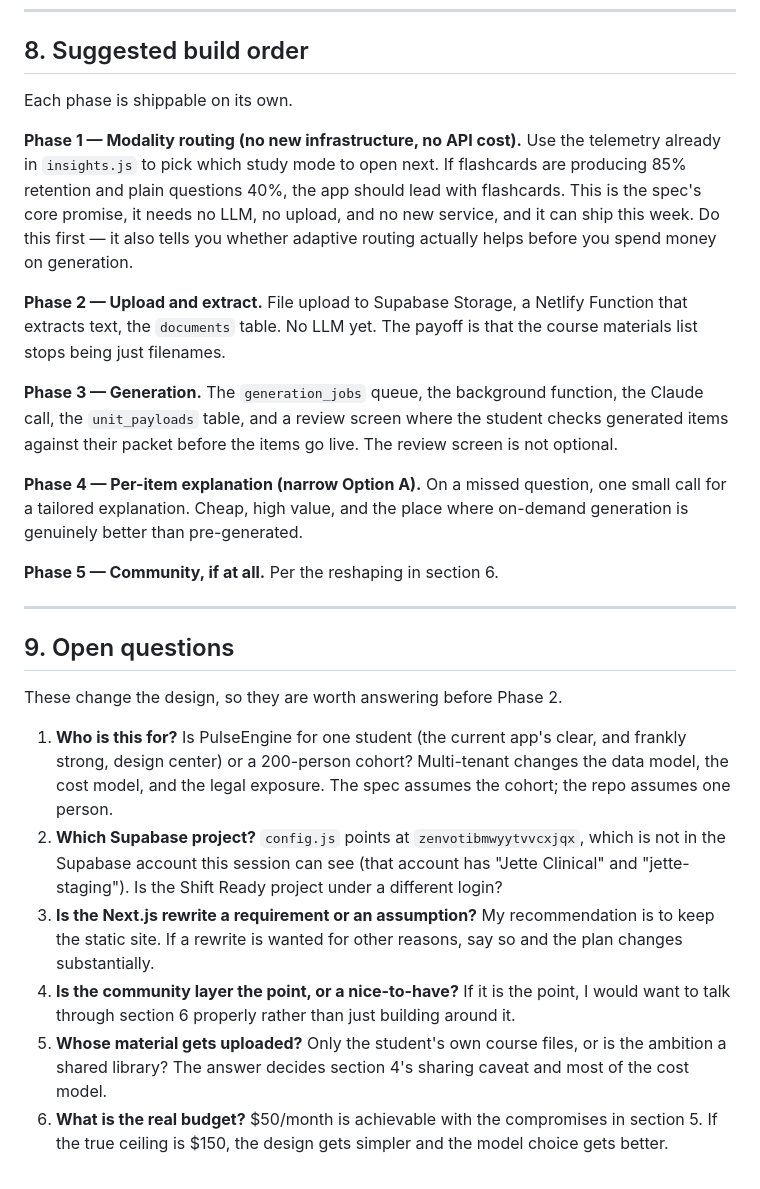
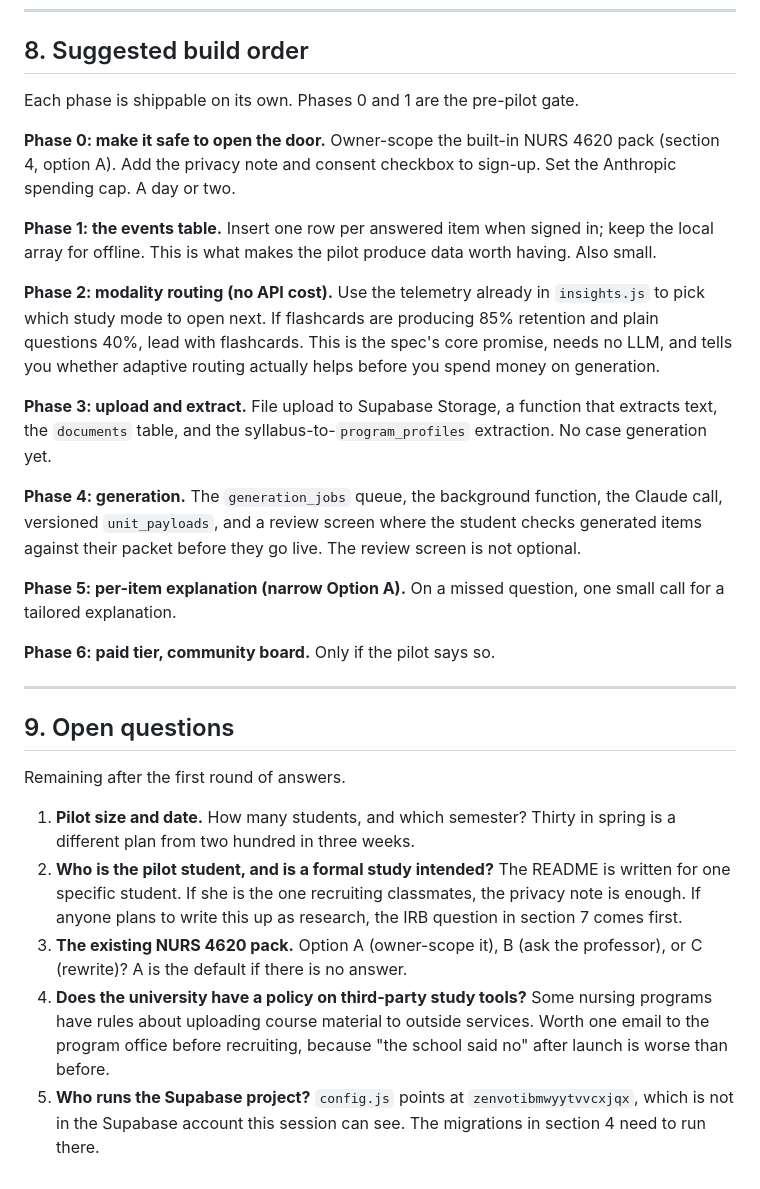
Before and after one commit to cstittleburg/ComplexStudy, a Markdown page: docs/PULSEENGINE-FEASIBILITY.md, the part around one of its changes. Rendered like a GitHub page.

```diff
--- a/docs/PULSEENGINE-FEASIBILITY.md
+++ b/docs/PULSEENGINE-FEASIBILITY.md
@@ -243,52 +319,55 @@ and it can be added any time.
 
 ## 8. Suggested build order
 
-Each phase is shippable on its own.
+Each phase is shippable on its own. Phases 0 and 1 are the pre-pilot gate.
 
-**Phase 1 — Modality routing (no new infrastructure, no API cost).**
-Use the telemetry already in `insights.js` to pick which study mode to open next.
-If flashcards are producing 85% retention and plain questions 40%, the app should
-lead with flashcards. This is the spec's core promise, it needs no LLM, no upload,
-and no new service, and it can ship this week. Do this first — it also tells you
-whether adaptive routing actually helps before you spend money on generation.
+**Phase 0: make it safe to open the door.**
+Owner-scope the built-in NURS 4620 pack (section 4, option A). Add the privacy note and
+consent checkbox to sign-up. Set the Anthropic spending cap. A day or two.
 
-**Phase 2 — Upload and extract.**
-File upload to Supabase Storage, a Netlify Function that extracts text, the
-`documents` table. No LLM yet. The payoff is that the course materials list stops
-being just filenames.
+**Phase 1: the events table.**
+Insert one row per answered item when signed in; keep the local array for offline.
+This is what makes the pilot produce data worth having. Also small.
 
-**Phase 3 — Generation.**
-The `generation_jobs` queue, the background function, the Claude call, the
-`unit_payloads` table, and a review screen where the student checks generated items
-against their packet before the items go live. The review screen is not optional.
+**Phase 2: modality routing (no API cost).**
+Use the telemetry already in `insights.js` to pick which study mode to open next. If
+flashcards are producing 85% retention and plain questions 40%, lead with flashcards.
+This is the spec's core promise, needs no LLM, and tells you whether adaptive routing
+actually helps before you spend money on generation.
 
-**Phase 4 — Per-item explanation (narrow Option A).**
-On a missed question, one small call for a tailored explanation. Cheap, high value,
-and the place where on-demand generation is genuinely better than pre-generated.
+**Phase 3: upload and extract.**
+File upload to Supabase Storage, a function that extracts text, the `documents` table,
+and the syllabus-to-`program_profiles` extraction. No case generation yet.
 
-**Phase 5 — Community, if at all.**
-Per the reshaping in section 6.
+**Phase 4: generation.**
+The `generation_jobs` queue, the background function, the Claude call, versioned
+`unit_payloads`, and a review screen where the student checks generated items against
+their packet before they go live. The review screen is not optional.
+
+**Phase 5: per-item explanation (narrow Option A).**
+On a missed question, one small call for a tailored explanation.
+
+**Phase 6: paid tier, community board.**
+Only if the pilot says so.
 
 ---
 
 ## 9. Open questions
 
-These change the design, so they are worth answering before Phase 2.
+Remaining after the first round of answers.
 
-1. **Who is this for?** Is PulseEngine for one student (the current app's clear, and
-   frankly strong, design center) or a 200-person cohort? Multi-tenant changes the data
-   model, the cost model, and the legal exposure. The spec assumes the cohort; the repo
-   assumes one person.
-2. **Which Supabase project?** `config.js` points at `zenvotibmwyytvvcxjqx`, which is not
-   in the Supabase account this session can see (that account has "Jette Clinical" and
-   "jette-staging"). Is the Shift Ready project under a different login?
-3. **Is the Next.js rewrite a requirement or an assumption?** My recommendation is to keep
-   the static site. If a rewrite is wanted for other reasons, say so and the plan changes
-   substantially.
-4. **Is the community layer the point, or a nice-to-have?** If it is the point, I would
-   want to talk through section 6 properly rather than just building around it.
-5. **Whose material gets uploaded?** Only the student's own course files, or is the
-   ambition a shared library? The answer decides section 4's sharing caveat and most of
-   the cost model.
-6. **What is the real budget?** $50/month is achievable with the compromises in section 5.
-   If the true ceiling is $150, the design gets simpler and the model choice gets better.
+1. **Pilot size and date.** How many students, and which semester? Thirty in spring is a
+   different plan from two hundred in three weeks.
+2. **Who is the pilot student, and is a formal study intended?** The README is written
+   for one specific student. If she is the one recruiting classmates, the privacy note
+   is enough. If anyone plans to write this up as research, the IRB question in section 7
+   comes first.
+3. **The existing NURS 4620 pack.** Option A (owner-scope it), B (ask the professor), or
+   C (rewrite)? A is the default if there is no answer.
+4. **Does the university have a policy on third-party study tools?** Some nursing
+   programs have rules about uploading course material to outside services. Worth one
+   email to the program office before recruiting, because "the school said no" after
+   launch is worse than before.
+5. **Who runs the Supabase project?** `config.js` points at `zenvotibmwyytvvcxjqx`, which
+   is not in the Supabase account this session can see. The migrations in section 4 need
+   to run there.
```
Also changed, not shown: other parts of docs/PULSEENGINE-FEASIBILITY.md (+209 -133 lines).
